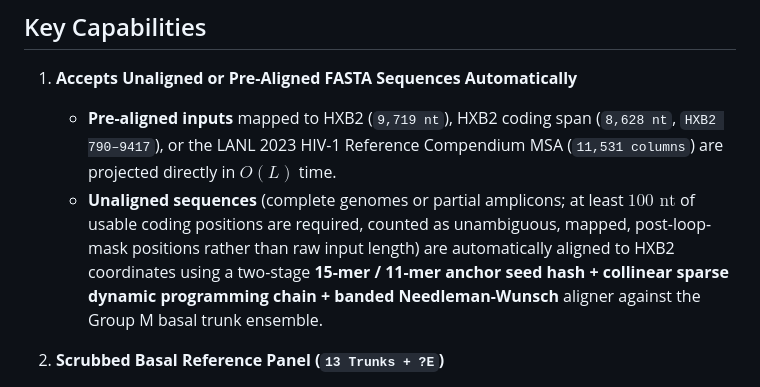
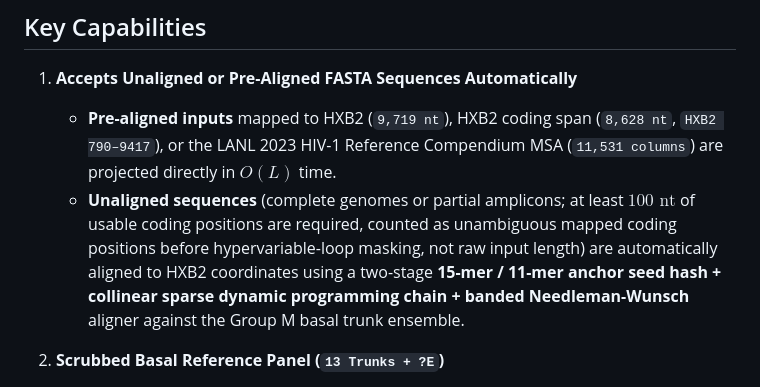
Before and after one commit to veg/rhiztype, a Markdown page: README.md, the part around the change. Rendered like a GitHub page.

Commit message:
README: correct 100 nt minimum wording (counted before loop masking)

```diff
--- a/README.md
+++ b/README.md
@@ -11,7 +11,7 @@
 
 1. **Accepts Unaligned or Pre-Aligned FASTA Sequences Automatically**
    - **Pre-aligned inputs** mapped to HXB2 (`9,719 nt`), HXB2 coding span (`8,628 nt`, `HXB2 790–9417`), or the LANL 2023 HIV-1 Reference Compendium MSA (`11,531 columns`) are projected directly in $O(L)$ time.
-   - **Unaligned sequences** (complete genomes or partial amplicons; at least $100\text{ nt}$ of usable coding positions are required, counted as unambiguous, mapped, post-loop-mask positions rather than raw input length) are automatically aligned to HXB2 coordinates using a two-stage **15-mer / 11-mer anchor seed hash + collinear sparse dynamic programming chain + banded Needleman-Wunsch** aligner against the Group M basal trunk ensemble.
+   - **Unaligned sequences** (complete genomes or partial amplicons; at least $100\text{ nt}$ of usable coding positions are required, counted as unambiguous mapped coding positions before hypervariable-loop masking, not raw input length) are automatically aligned to HXB2 coordinates using a two-stage **15-mer / 11-mer anchor seed hash + collinear sparse dynamic programming chain + banded Needleman-Wunsch** aligner against the Group M basal trunk ensemble.
 
 2. **Scrubbed Basal Reference Panel (`13 Trunks + ?E`)**
    - Screens queries directly against the 13 scrubbed Group M basal reference trunks (`A1, A2, A6, B, C, D, F1, F2, G0, H, J, K, L`)—with the 12 historical reference-panel contaminations masked out—plus an **unpolarized ancestral root channel** and the unsampled `CRF01_AE` `vif..nef` (`?E`) trunk (`HXB2 5097–9417`).
```
